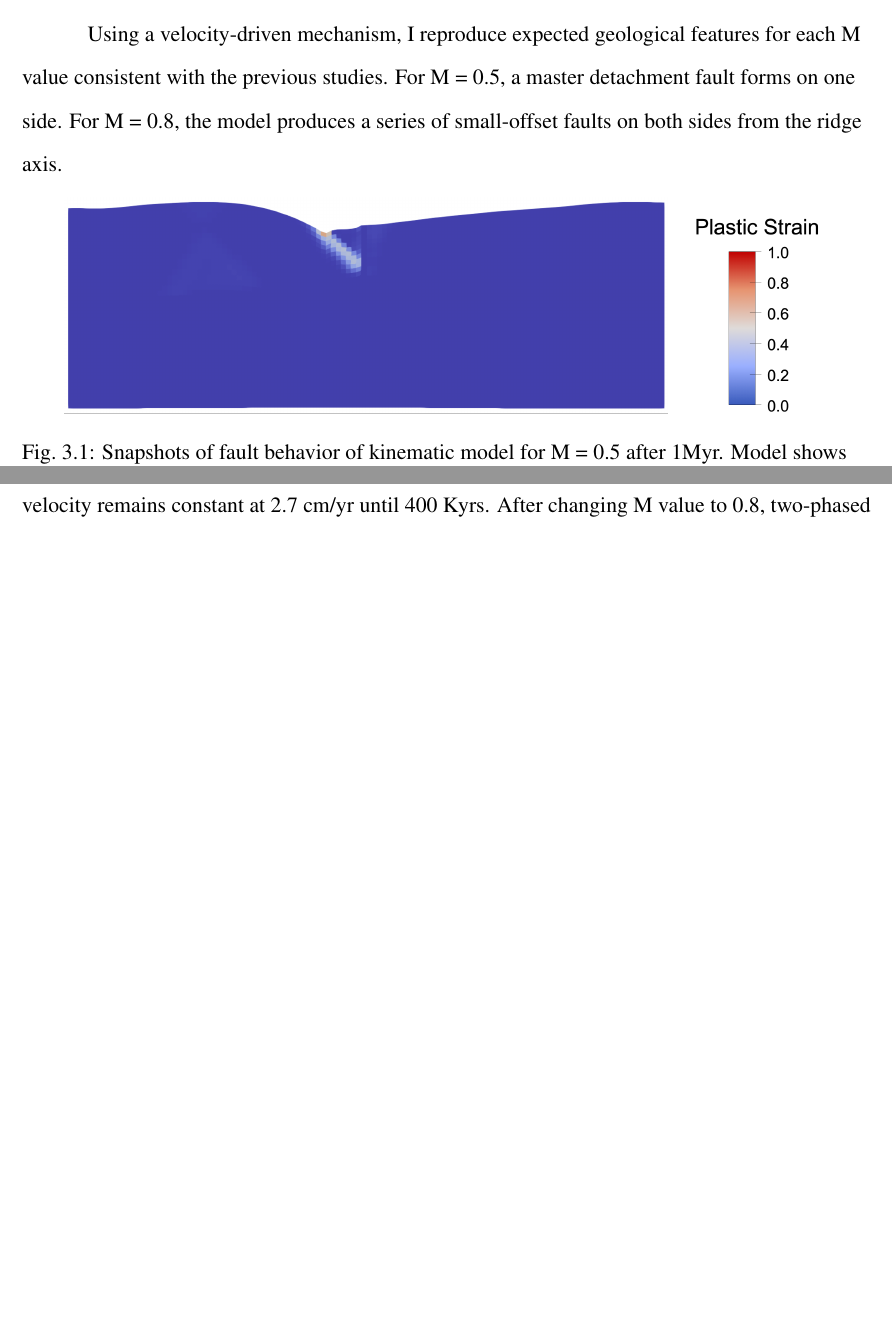
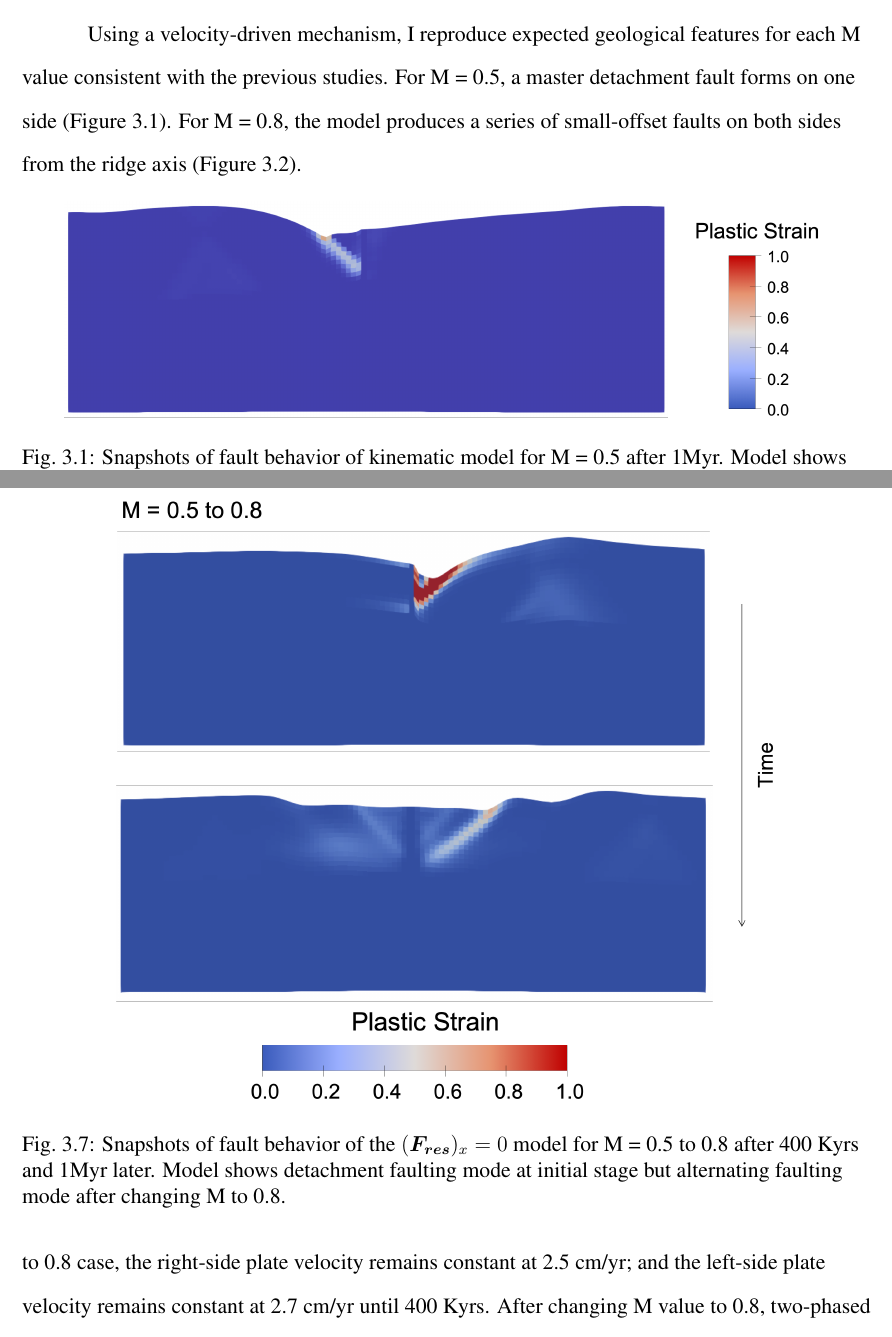
Before and after one commit to heec12/Mscthesis, a LaTeX thesis (thesis.tex): two parts of pages 20 and 24 of 33 before the commit and two parts of pages 20 and 24 of 34 after it, joined at a grey line, cut so that both start at the same text, the shorter picture padded with empty space. Compiled offline with pdfLaTeX.

Commit message:
instead of last part

```diff
--- a/thesis.tex
+++ b/thesis.tex
@@ -299,7 +299,7 @@ Calculated $(\boldsymbol{F_{res}})_x$ drives only brittle part of model. Brittle
 
 \section{Kinematic models}
 
-Using a velocity-driven mechanism, I reproduce expected geological features for each M value consistent with the previous studies. For M = 0.5, a master detachment fault forms on one side. For M = 0.8, the model produces a series of small-offset faults on both sides from the ridge axis.
+Using a velocity-driven mechanism, I reproduce expected geological features for each M value consistent with the previous studies. For M = 0.5, a master detachment fault forms on one side (Figure \ref{fig:kfault_m05}). For M = 0.8, the model produces a series of small-offset faults on both sides from the ridge axis (Figure \ref{fig:kfault_m08}).
 
 \begin{figure}[!htb]
 	\centering
@@ -361,3 +361,8 @@ The models with $(\boldsymbol{F_{res}})_x=0$ condition show uniform horizontal p
 Changing M value over time means the ratio of magmatic accretion rate to total plate spreading rate changes over time. In order to investigate how magmatism at spreading center affects the velocity of the plate, I test two time-variable M models, from M = 0.5 to 0.8 after 400 Myrs and vice versa. The case of magmatic accretion increasing is represented by the model changing from M = 0.5 to 0.8, while decreasing magmatic accretion corresponds to the model with M = 0.8 to 0.5.
 
 Two-phase M history models show expected faulting modes. When the model is in the phase of M = 0.5, it forms a master detachment fault on one side of the plate; and the model produces a symmetric pattern of small-offset faults when M = 0.8.
+
+\begin{figure}[!htb]
+	\centering
+	\includegraphics[width=0.8\linewidth]{./figs/f0faultm05to08.png}
+	\caption{Snapshots of fault behavior of the $(\boldsymbol{F_{res}})_x=0$ model for M = 0.5 to 0.8 after 400 Kyrs and 1Myr later. Model shows detachment faulting mode at initial stage but alternating faulting mode after changing M to 0.8.}
@@ -364,3 +375,5 @@ Two-phase M history models show expected faulting modes. When the model is in th
+	\label{fig:f0fault05to08}
+\end{figure}
 
 The horizontal plate velocity changes when M value changes (400 Kyrs later). In M = 0.5 to 0.8 case, the right-side plate velocity remains constant at 2.5 cm/yr; and the left-side plate velocity remains constant at 2.7 cm/yr until 400 Kyrs. After changing M value to 0.8, two-phased velocity is visible due to the alternating faulting mode. From 400 to 570 Kyrs, the right-side plate is in a high-velocity phase while the left-side plate is in a low-velocity phase. From 570 to 700 Kyrs, the right-side plate starts to be in a low-velocity phase and the left-side plate is in a high-velocity phase. This pattern repeats until the model ends (Figure \ref{fig:f005to08}). In the case of M = 0.8 to 0.5, the horizontal plate velocity follows M = 0.8 model at initial stage. After changing M value to 0.5, the left-side plate velocity becomes constant at 2.7 cm/yr and the right-side plate velocity becomes constant at 2.3 cm/yr (Figure \ref{fig:f008to05}).
 
```
Also changed, not shown: figs/f0faultm05to08.png (added), figs/f0faultm08to05.png (added), figs/modelsetup1.png, thesis.tex (8 more changed lines).
